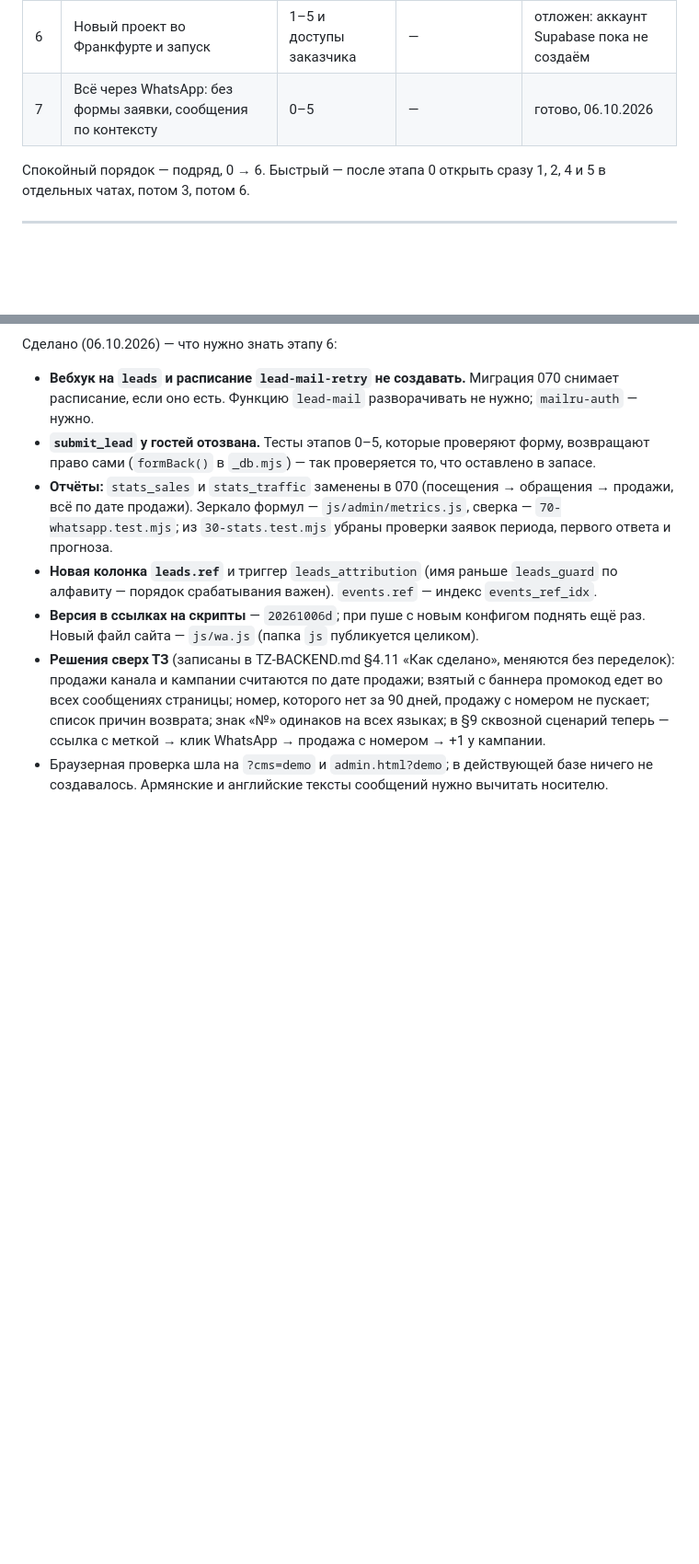
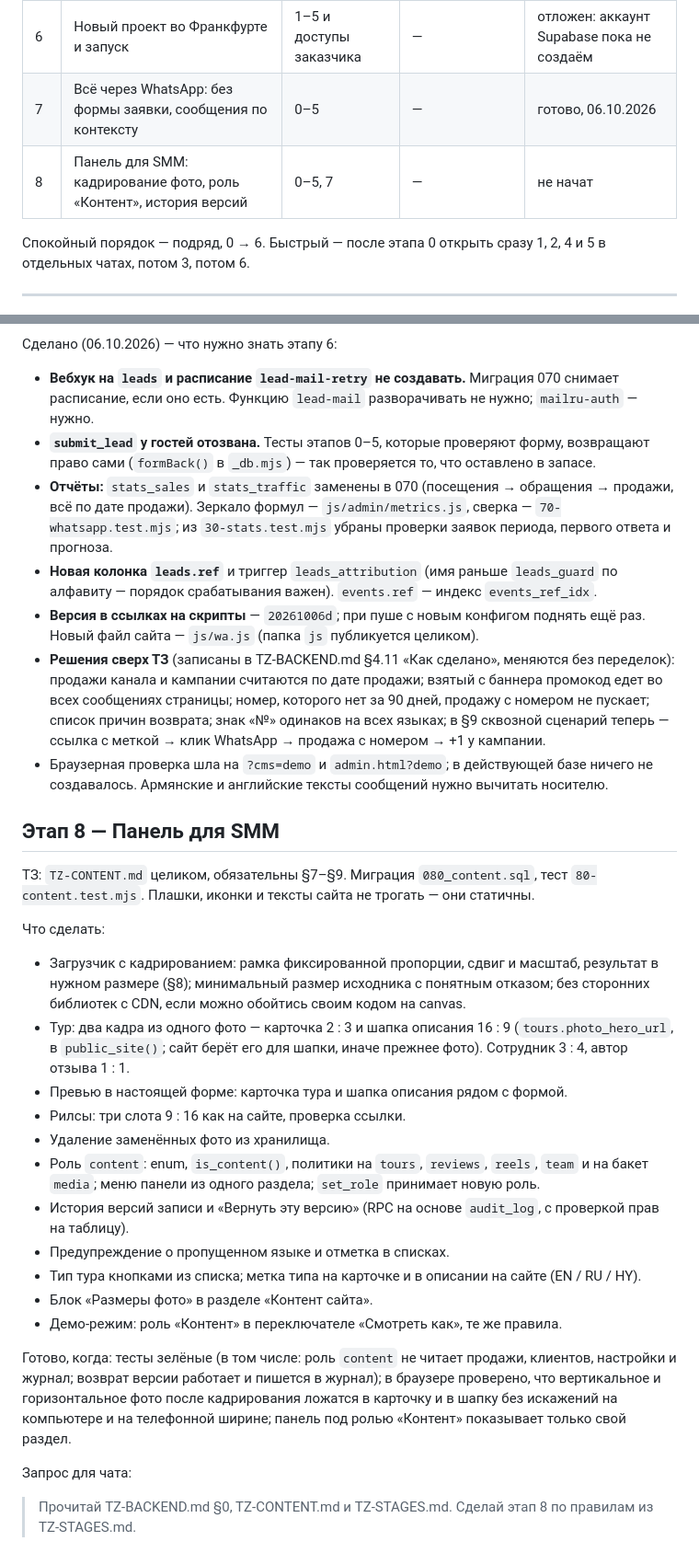
Before and after one commit to lamer1333/sam-travel-site, a Markdown page: TZ-STAGES.md, 2 parts joined by grey strips. Shown at 92% size. Rendered like a GitHub page; blank space fills up the shorter version.

Commit message:
ТЗ: панель для SMM — кадрирование, роль «Контент», история версий (этап 8)
Co-Authored-By: Claude Opus 5.5 <noreply@anthropic.com>

```diff
--- a/TZ-STAGES.md
+++ b/TZ-STAGES.md
@@ -30,6 +30,7 @@
 | 5 | Письмо о заявке и кнопка WhatsApp | 0 | 1, 2, 3, 4 | готово, 06.10.2026 |
 | 6 | Новый проект во Франкфурте и запуск | 1–5 и доступы заказчика | — | отложен: аккаунт Supabase пока не создаём |
 | 7 | Всё через WhatsApp: без формы заявки, сообщения по контексту | 0–5 | — | готово, 06.10.2026 |
+| 8 | Панель для SMM: кадрирование фото, роль «Контент», история версий | 0–5, 7 | — | не начат |
 
 Спокойный порядок — подряд, 0 → 6. Быстрый — после этапа 0 открыть сразу 1, 2, 4 и 5 в
 отдельных чатах, потом 3, потом 6.
@@ -251,3 +252,37 @@
   ссылка с меткой → клик WhatsApp → продажа с номером → +1 у кампании.
 - Браузерная проверка шла на `?cms=demo` и `admin.html?demo`; в действующей базе ничего не
   создавалось. Армянские и английские тексты сообщений нужно вычитать носителю.
+
+## Этап 8 — Панель для SMM
+
+ТЗ: `TZ-CONTENT.md` целиком, обязательны §7–§9. Миграция `080_content.sql`, тест
+`80-content.test.mjs`. Плашки, иконки и тексты сайта не трогать — они статичны.
+
+Что сделать:
+- Загрузчик с кадрированием: рамка фиксированной пропорции, сдвиг и масштаб, результат в
+  нужном размере (§8); минимальный размер исходника с понятным отказом; без сторонних
+  библиотек с CDN, если можно обойтись своим кодом на canvas.
+- Тур: два кадра из одного фото — карточка 2 : 3 и шапка описания 16 : 9
+  (`tours.photo_hero_url`, в `public_site()`; сайт берёт его для шапки, иначе прежнее фото).
+  Сотрудник 3 : 4, автор отзыва 1 : 1.
+- Превью в настоящей форме: карточка тура и шапка описания рядом с формой.
+- Рилсы: три слота 9 : 16 как на сайте, проверка ссылки.
+- Удаление заменённых фото из хранилища.
+- Роль `content`: enum, `is_content()`, политики на `tours`, `reviews`, `reels`, `team` и
+  на бакет `media`; меню панели из одного раздела; `set_role` принимает новую роль.
+- История версий записи и «Вернуть эту версию» (RPC на основе `audit_log`, с проверкой
+  прав на таблицу).
+- Предупреждение о пропущенном языке и отметка в списках.
+- Тип тура кнопками из списка; метка типа на карточке и в описании на сайте (EN / RU / HY).
+- Блок «Размеры фото» в разделе «Контент сайта».
+- Демо-режим: роль «Контент» в переключателе «Смотреть как», те же правила.
+
+Готово, когда: тесты зелёные (в том числе: роль `content` не читает продажи, клиентов,
+настройки и журнал; возврат версии работает и пишется в журнал); в браузере проверено,
+что вертикальное и горизонтальное фото после кадрирования ложатся в карточку и в шапку
+без искажений на компьютере и на телефонной ширине; панель под ролью «Контент»
+показывает только свой раздел.
+
+Запрос для чата:
+> Прочитай TZ-BACKEND.md §0, TZ-CONTENT.md и TZ-STAGES.md. Сделай этап 8 по правилам из
+> TZ-STAGES.md.
```
Also changed, not shown: TZ-CONTENT.md (+20 -3 lines).
